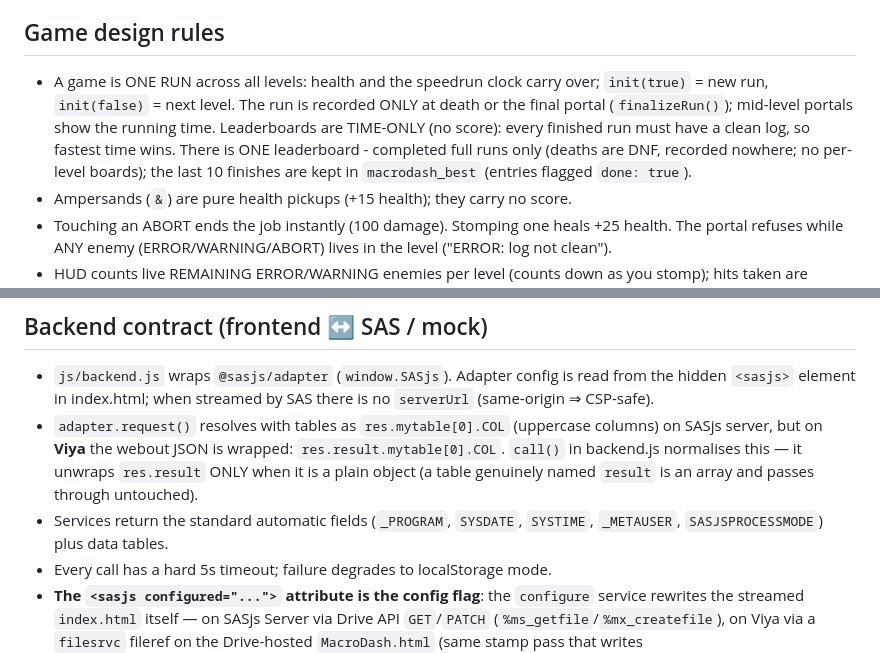
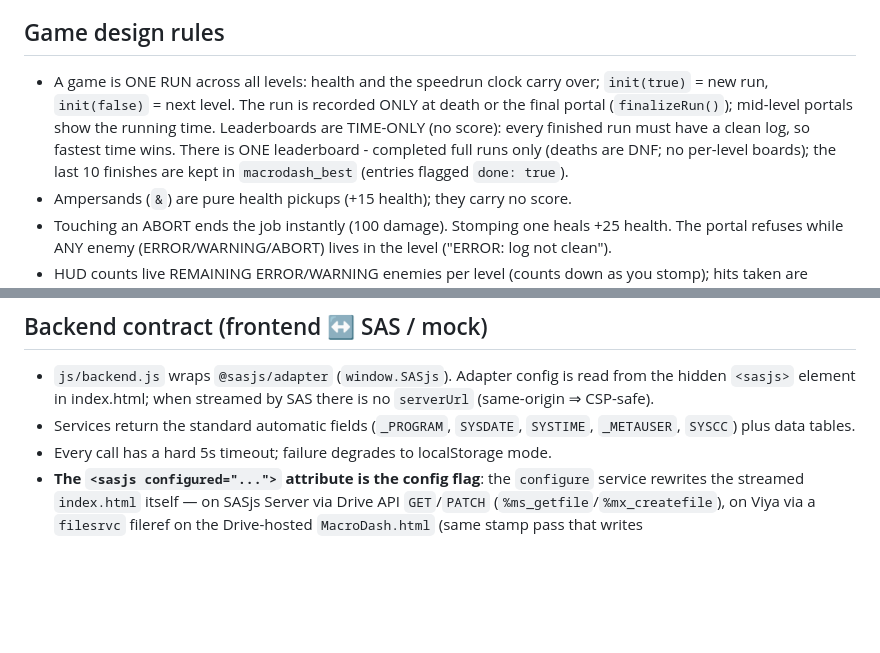
Before and after one commit to sasjs/macro-dash, a Markdown page: AGENTS.md, 2 parts joined by grey strips. Drawn GitHub-style; blank space fills up the shorter version.

```diff
--- a/AGENTS.md
+++ b/AGENTS.md
@@ -14,7 +14,7 @@ Hard-won design decisions and platform learnings. Read this before changing the
 
 ## Game design rules
 
-- A game is ONE RUN across all levels: health and the speedrun clock carry over; `init(true)` = new run, `init(false)` = next level. The run is recorded ONLY at death or the final portal (`finalizeRun()`); mid-level portals show the running time. Leaderboards are TIME-ONLY (no score): every finished run must have a clean log, so fastest time wins. There is ONE leaderboard - completed full runs only (deaths are DNF, recorded nowhere; no per-level boards); the last 10 finishes are kept in `macrodash_best` (entries flagged `done: true`).
+- A game is ONE RUN across all levels: health and the speedrun clock carry over; `init(true)` = new run, `init(false)` = next level. The run is recorded ONLY at death or the final portal (`finalizeRun()`); mid-level portals show the running time. Leaderboards are TIME-ONLY (no score): every finished run must have a clean log, so fastest time wins. There is ONE leaderboard - completed full runs only (deaths are DNF; no per-level boards); the last 10 finishes are kept in `macrodash_best` (entries flagged `done: true`).
 - Ampersands (`&`) are pure health pickups (+15 health); they carry no score.
 - Touching an ABORT ends the job instantly (100 damage). Stomping one heals +25 health. The portal refuses while ANY enemy (ERROR/WARNING/ABORT) lives in the level ("ERROR: log not clean").
 - HUD counts live REMAINING ERROR/WARNING enemies per level (counts down as you stomp); hits taken are tracked separately for the finale stamp.
@@ -24,8 +24,7 @@ Hard-won design decisions and platform learnings. Read this before changing the
 ## Backend contract (frontend ↔ SAS / mock)
 
 - `js/backend.js` wraps `@sasjs/adapter` (`window.SASjs`). Adapter config is read from the hidden `<sasjs>` element in index.html; when streamed by SAS there is no `serverUrl` (same-origin ⇒ CSP-safe).
-- `adapter.request()` resolves with tables as `res.mytable[0].COL` (uppercase columns) on SASjs server, but on **Viya** the webout JSON is wrapped: `res.result.mytable[0].COL`. `call()` in backend.js normalises this — it unwraps `res.result` ONLY when it is a plain object (a table genuinely named `result` is an array and passes through untouched).
-- Services return the standard automatic fields (`_PROGRAM`, `SYSDATE`, `SYSTIME`, `_METAUSER`, `SASJSPROCESSMODE`) plus data tables.
+- Services return the standard automatic fields (`_PROGRAM`, `SYSDATE`, `SYSTIME`, `_METAUSER`, `SYSCC`) plus data tables.
 - Every call has a hard 5s timeout; failure degrades to localStorage mode.
 - **The `<sasjs configured="...">` attribute is the config flag**: the `configure` service rewrites the streamed `index.html` itself — on SASjs Server via Drive API `GET`/`PATCH` (`%ms_getfile`/`%mx_createfile`), on Viya via a `filesrvc` fileref on the Drive-hosted `MacroDash.html` (same stamp pass that writes `contextname`/`runAsTask`/`useComputeApi`) — so the page knows synchronously at load. When unconfigured the frontend calls NO services except `configure` (there is no getconfig service — the stamp IS the answer; when configured, only `getscores`/`savescore` are used). Settings persist as a plain `settings.sas` file directly under the apploc (written by `%mx_createfile`, read back by `md_init` — `filesrvc` fileref on Viya, `%ms_getfile` on SASjs Server); there is no settings job and no `jobs/` folder.
 - Leaderboard only exists with a backend: offline the finale board shows the local best run instead. `savescore` aborts when unconfigured (%mp_abort).
```
